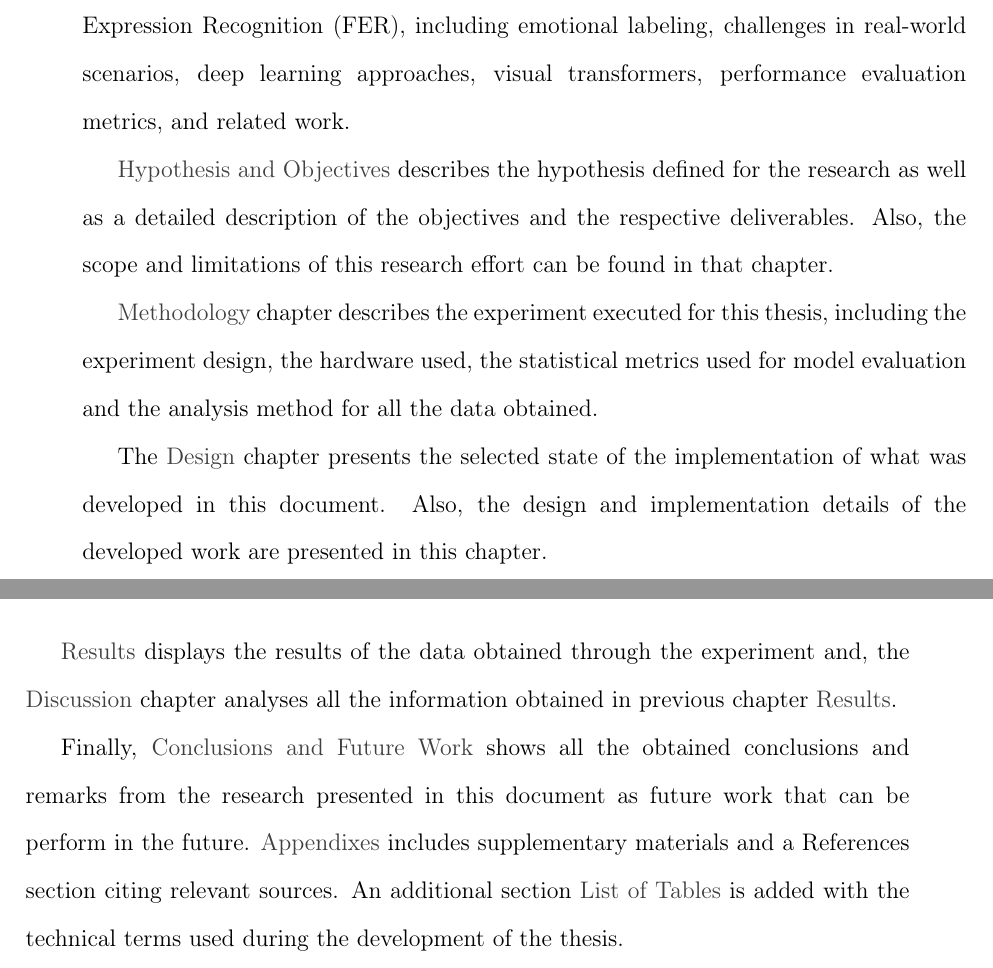
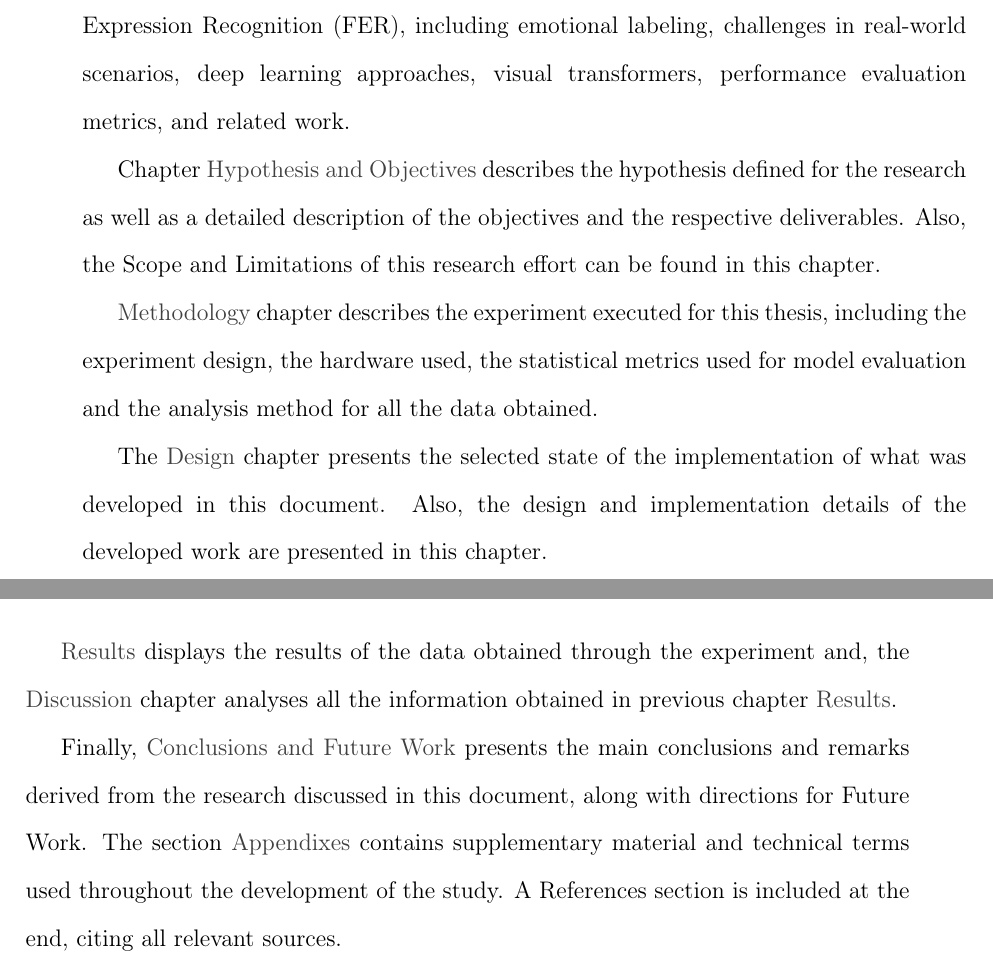
Before and after one commit to asvaaron/proposal_graduation_work_TEC, a LaTeX thesis (tex_thesis/thesis/thesis.tex, which reads tex_thesis/thesis/body/introduction.tex): two parts of pages 23 and 24 of 104, joined at a grey line, cut so that both start at the same text. Compiled offline with pdfLaTeX.

Commit message:
Changes in introduction
Add changes to document structure, fix writing errors

```diff
--- a/tex_thesis/thesis/body/introduction.tex
+++ b/tex_thesis/thesis/body/introduction.tex
@@ -57,14 +57,13 @@ the potential to provide deeper insights into the role of classification heads i
 
 
 The document is structured into several key sections, starting with the
-\nameref{chapter:introduction}, which presents the research topic, the problem being addressed, and an
-overview of the document’s organization.
+\nameref{chapter:introduction}, which presents the research topic, the problem being addressed, and an overview of the document’s organization.
 
 The \nameref{chapter:theoretical-framework} follows,
 providing background information on Facial Expression Recognition (FER), including emotional labeling, challenges in real-world scenarios, deep learning approaches, visual transformers, performance evaluation metrics, and related work.
 
 
-\nameref{chapter:hypothesis-objectives} describes the hypothesis defined for the research as well as a detailed description of the objectives and the respective deliverables. Also, the scope and limitations of this research effort can be found in that chapter.
+Chapter \nameref{chapter:hypothesis-objectives} describes the hypothesis defined for the research as well as a detailed description of the objectives and the respective deliverables. Also, the Scope and Limitations of this research effort can be found in this chapter.
 %
 
 \nameref{chapter:methodology} chapter describes the experiment executed for this thesis, including the experiment design, the hardware used, the statistical metrics used for model evaluation and the analysis method for all the data obtained.
@@ -75,4 +74,5 @@ The \nameref{chapter:design} chapter presents the selected state of the implemen
 
 \nameref{chapter:results} displays the results of the data obtained through the experiment and, the  \nameref{chapter:discussion} chapter analyses all the information obtained in previous chapter \nameref{chapter:results}.
 
-Finally, \nameref{chapter:conclusions-fw} shows all the obtained conclusions and remarks from the research presented in this document as future work that can be perform in the future. \nameref{chapter:appendixes} includes supplementary materials and a References section citing relevant sources. An additional section \nameref{chapter:glossary} is added with the technical terms used during the development of the thesis.
+
+Finally, \nameref{chapter:conclusions-fw} presents the main conclusions and remarks derived from the research discussed in this document, along with directions for Future Work. The section \nameref{chapter:appendixes} contains supplementary material and technical terms used throughout the development of the study. A References section is included at the end, citing all relevant sources.
```
